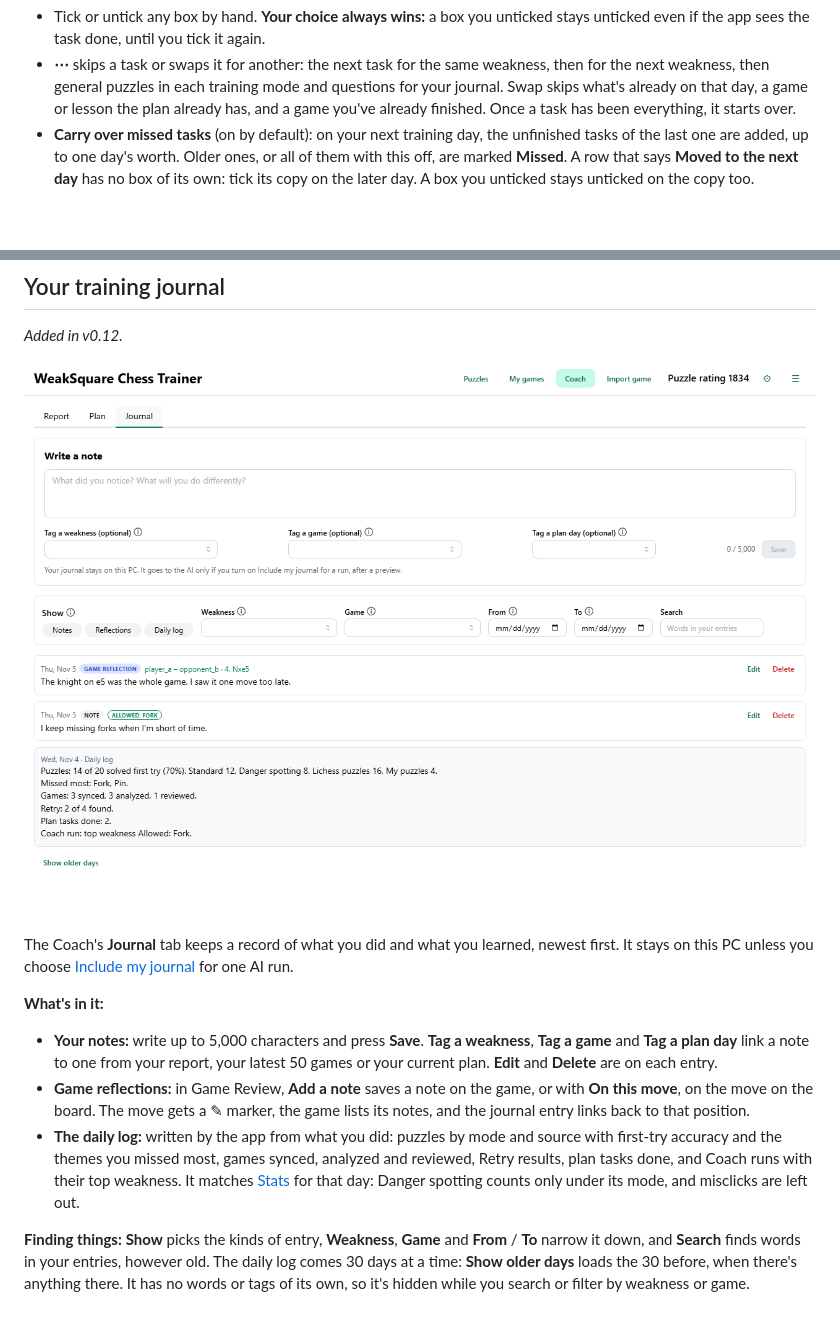
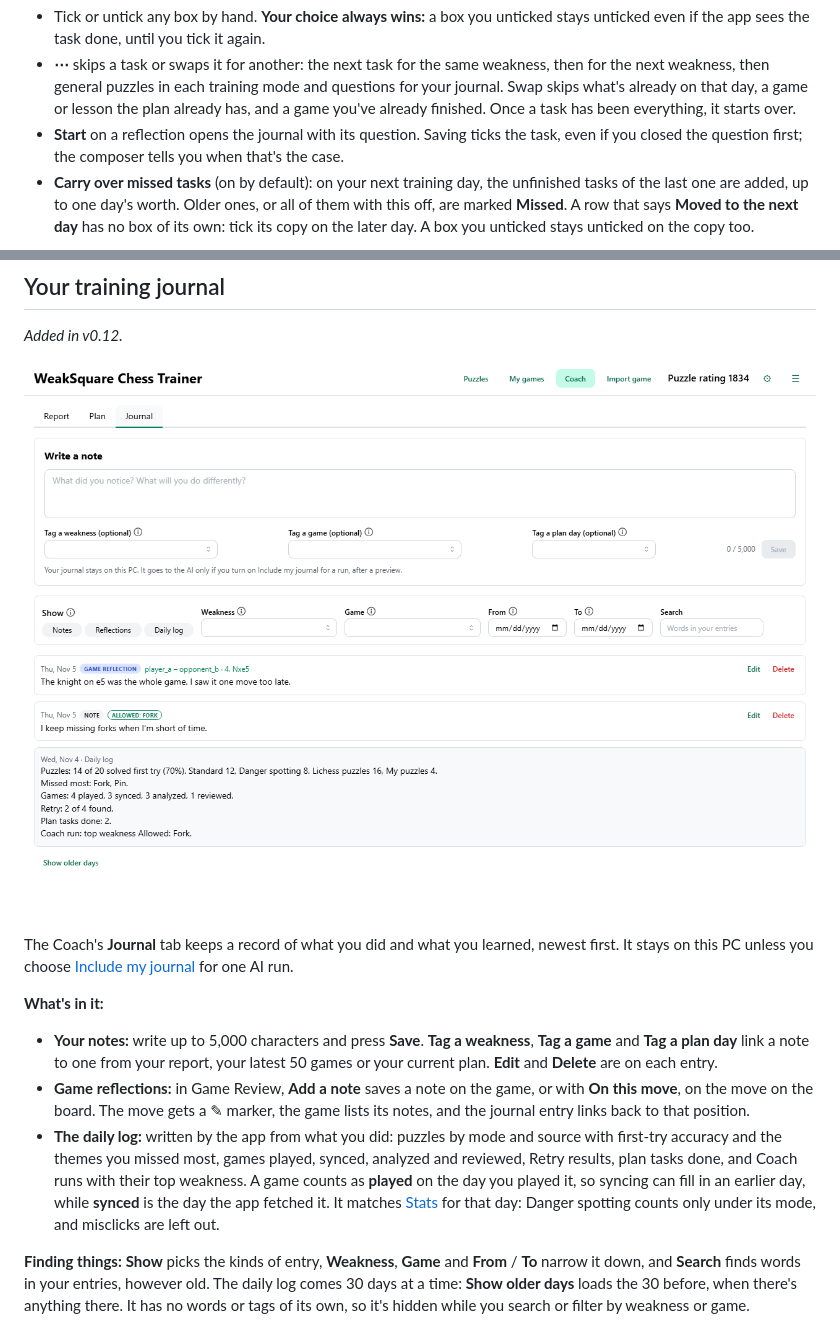
Before and after one commit to adamwp1993/weaksquare-chess-trainer, a Markdown page: docs/USER_GUIDE.md, 2 parts joined by grey strips. Rendered like a GitHub page; pictures changed too: docs/img/journal-tab.png; blank space fills up the shorter version.

```diff
--- a/docs/USER_GUIDE.md
+++ b/docs/USER_GUIDE.md
@@ -962,6 +962,7 @@ Your top weaknesses get the most time. A day has 2 to 4 tasks that add up to you
 **The checkboxes:**
 - Tick or untick any box by hand. **Your choice always wins:** a box you unticked stays unticked even if the app sees the task done, until you tick it again.
 - **⋯** skips a task or swaps it for another: the next task for the same weakness, then for the next weakness, then general puzzles in each training mode and questions for your journal. Swap skips what's already on that day, a game or lesson the plan already has, and a game you've already finished. Once a task has been everything, it starts over.
+- **Start** on a reflection opens the journal with its question. Saving ticks the task, even if you closed the question first; the composer tells you when that's the case.
 - **Carry over missed tasks** (on by default): on your next training day, the unfinished tasks of the last one are added, up to one day's worth. Older ones, or all of them with this off, are marked **Missed**. A row that says **Moved to the next day** has no box of its own: tick its copy on the later day. A box you unticked stays unticked on the copy too.
 
 ![Today's plan](img/today-card.png)
@@ -985,7 +986,7 @@ The Coach's **Journal** tab keeps a record of what you did and what you learned,
 **What's in it:**
 - **Your notes:** write up to 5,000 characters and press **Save**. **Tag a weakness**, **Tag a game** and **Tag a plan day** link a note to one from your report, your latest 50 games or your current plan. **Edit** and **Delete** are on each entry.
 - **Game reflections:** in Game Review, **Add a note** saves a note on the game, or with **On this move**, on the move on the board. The move gets a ✎ marker, the game lists its notes, and the journal entry links back to that position.
-- **The daily log:** written by the app from what you did: puzzles by mode and source with first-try accuracy and the themes you missed most, games synced, analyzed and reviewed, Retry results, plan tasks done, and Coach runs with their top weakness. It matches [Stats](#stats) for that day: Danger spotting counts only under its mode, and misclicks are left out.
+- **The daily log:** written by the app from what you did: puzzles by mode and source with first-try accuracy and the themes you missed most, games played, synced, analyzed and reviewed, Retry results, plan tasks done, and Coach runs with their top weakness. A game counts as **played** on the day you played it, so syncing can fill in an earlier day, while **synced** is the day the app fetched it. It matches [Stats](#stats) for that day: Danger spotting counts only under its mode, and misclicks are left out.
 
 **Finding things:** **Show** picks the kinds of entry, **Weakness**, **Game** and **From** / **To** narrow it down, and **Search** finds words in your entries, however old. The daily log comes 30 days at a time: **Show older days** loads the 30 before, when there's anything there. It has no words or tags of its own, so it's hidden while you search or filter by weakness or game.
 
```
Also changed, not shown: CHANGELOG.md (+1 -1 lines), REQUIREMENTS.md (+2 -2 lines), 13 other files.
